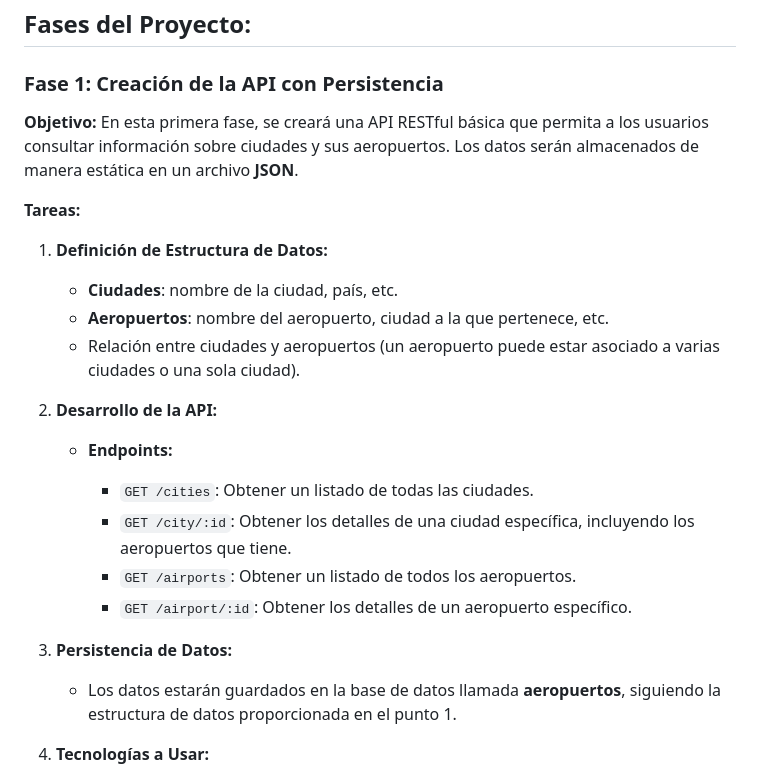
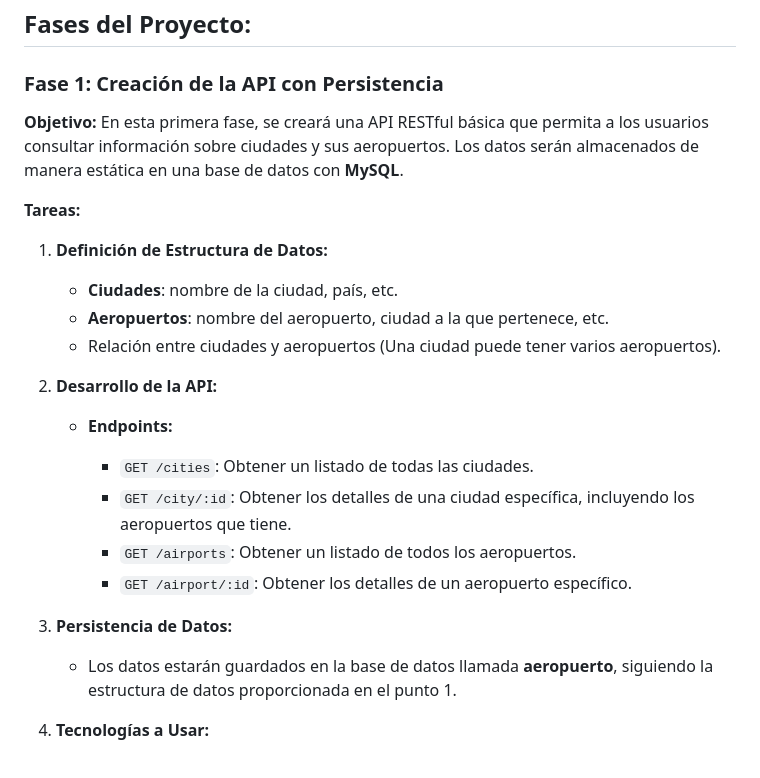
Before and after one commit to eliseumarmon/aeropuertos, a Markdown page: README.md, the part around the change. Drawn GitHub-style.

Commit message:
Actualizado README.md

```diff
--- a/README.md
+++ b/README.md
@@ -8,7 +8,7 @@ Este proyecto tiene como objetivo crear una aplicación RESTful utilizando **Sli
 ### **Fase 1: Creación de la API con Persistencia**
 
 **Objetivo:**
-En esta primera fase, se creará una API RESTful básica que permita a los usuarios consultar información sobre ciudades y sus aeropuertos. Los datos serán almacenados de manera estática en un archivo **JSON**.
+En esta primera fase, se creará una API RESTful básica que permita a los usuarios consultar información sobre ciudades y sus aeropuertos. Los datos serán almacenados de manera estática en una base de datos con **MySQL**.
 
 **Tareas:**
 
@@ -16,7 +16,7 @@ En esta primera fase, se creará una API RESTful básica que permita a los usuar
 
    * **Ciudades**: nombre de la ciudad, país, etc.
    * **Aeropuertos**: nombre del aeropuerto, ciudad a la que pertenece, etc.
-   * Relación entre ciudades y aeropuertos (un aeropuerto puede estar asociado a varias ciudades o una sola ciudad).
+   * Relación entre ciudades y aeropuertos (Una ciudad puede tener varios aeropuertos).
 
 2. **Desarrollo de la API:**
 
@@ -29,7 +29,7 @@ En esta primera fase, se creará una API RESTful básica que permita a los usuar
 
 3. **Persistencia de Datos:**
 
-   * Los datos estarán guardados en la base de datos llamada **aeropuertos**, siguiendo la estructura de datos proporcionada en el punto 1.
+   * Los datos estarán guardados en la base de datos llamada **aeropuerto**, siguiendo la estructura de datos proporcionada en el punto 1.
 
 4. **Tecnologías a Usar:**
 
```
